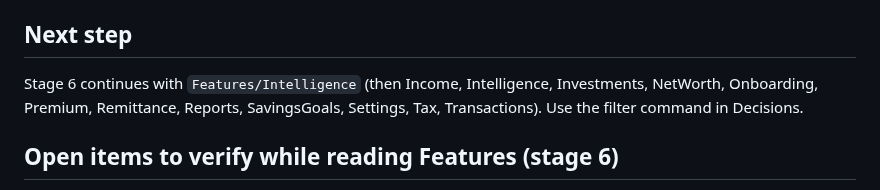
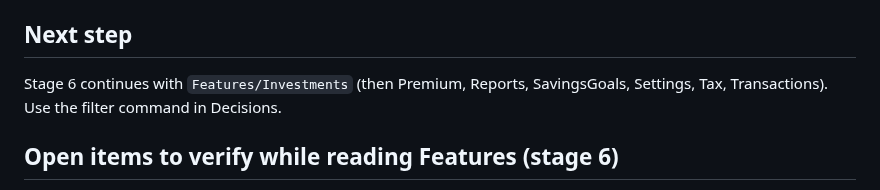
Before and after one commit to m0hd1121/Fintrack1, a Markdown page: docs/ai/review-progress.md, the part around the change. GitHub-like rendering.

Commit message:
Review progress: fix next-step note
Co-Authored-By: Claude Opus 5.5 <noreply@anthropic.com>
Claude-Session: https://claude.ai/code/session_0184drdhsbQaLBZdmiCL34Jj

```diff
--- a/docs/ai/review-progress.md
+++ b/docs/ai/review-progress.md
@@ -21,7 +21,7 @@ Excluded from line-by-line: `logo.png` (binary), `.xcworkspace/contents.xcworksp
 - Canonical reference = `docs/ai/*`. The older `PROJECT_MAP.md` + `docs/maps/MAP_*.md` (~200 KB, partly unverified, with a changelog section) are migrated after verification and retired in stage 8 (recoverable from git at `3411a90`).
 
 ## Next step
-Stage 6 continues with `Features/Intelligence` (then Income, Intelligence, Investments, NetWorth, Onboarding, Premium, Remittance, Reports, SavingsGoals, Settings, Tax, Transactions). Use the filter command in Decisions.
+Stage 6 continues with `Features/Investments` (then Premium, Reports, SavingsGoals, Settings, Tax, Transactions). Use the filter command in Decisions.
 
 ## Open items to verify while reading Features (stage 6)
 - `Double.asPercentage()` does **not** multiply by 100 (`Extensions.swift:130`). Call sites passing 0…1 fractions render 100× too small (25% → "0.3%"). Confirmed: `AIAnalyticsService.swift:339,636`, `AIAssistantView.swift:78,439,484`, `DigitalTwinView.swift:94`. Also confirmed: utilization fractions in `DebtManagementView` (hero, `CreditCardDebtCard`, `CardUtilizationRow`). Check the rest of the list from `grep -rn "asPercentage(" FinTrack` as each file is read (Reports 1512/1587/2009/2351/2424, AICFOMode, EstatePlanning; Family confirmed).
```
